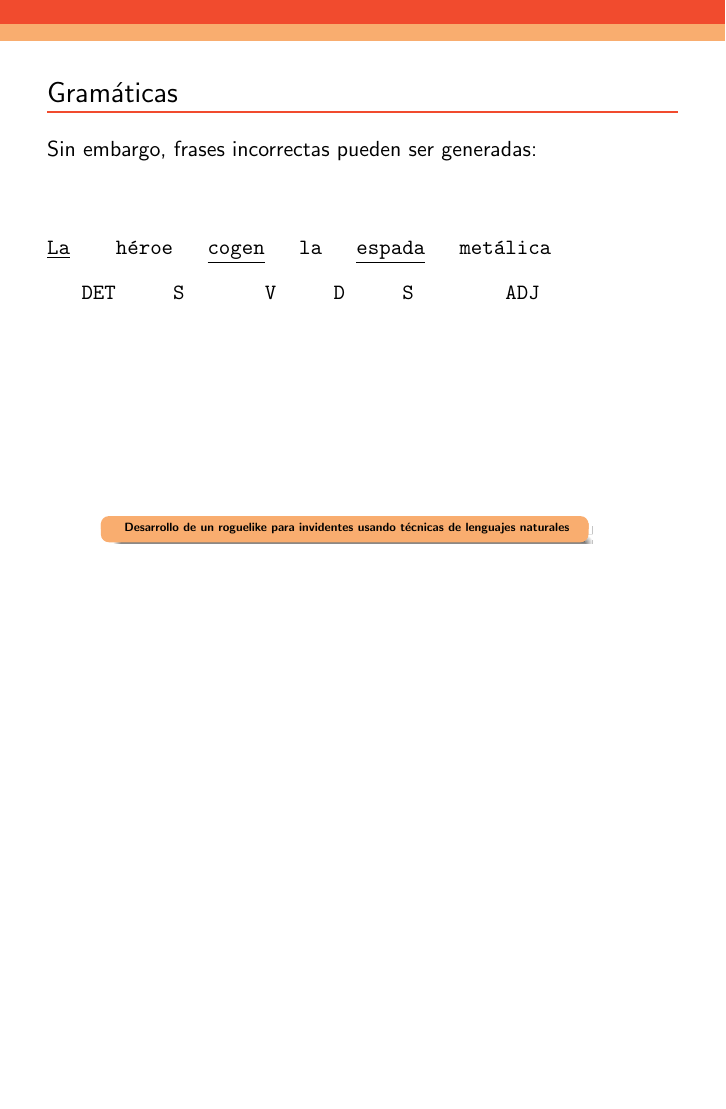
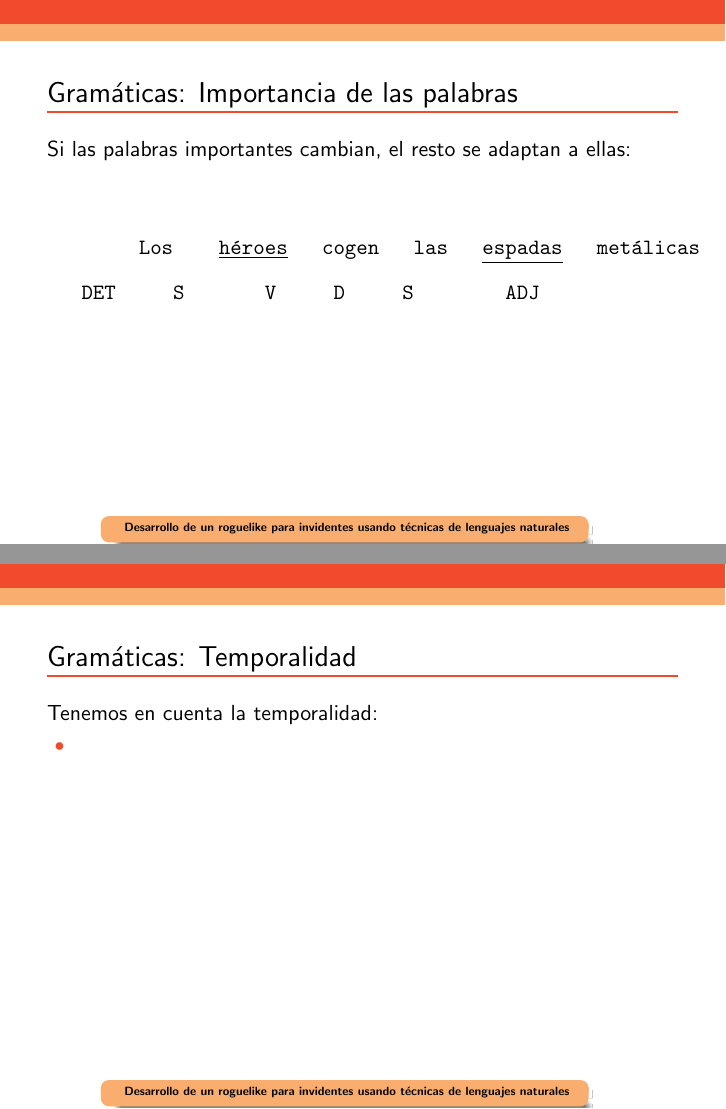
Before and after one commit to dpenas/roomsgamedoc, LaTeX slides (presentation/beamer2thesis.tex, which reads presentation/content_initial.tex): page 38 of 38 before the commit and pages 39 and 40 of 40 after it, the two joined at a grey line, the shorter picture padded with empty space. Compiled offline with pdfLaTeX.

Commit message:
Added some images and more slides about grammars

```diff
--- a/presentation/content_initial.tex
+++ b/presentation/content_initial.tex
@@ -393,11 +393,10 @@ La frase generada puede ser errónea:
 	\end{Verbatim}
 \end{frame}
 
-\begin{frame}[t, fragile]{Gramáticas}
-Sin embargo, frases incorrectas pueden ser generadas:
+\begin{frame}[t, fragile]{Gramáticas: Importancia de las palabras}
 	\vspace*{\fill}
 		\begin{Verbatim}[commandchars=+\[\]]
-+underline[La]    héroe   +underline[cogen]   la   +underline[espada]   metálica
+	El    +underline[héroe]   coge   la   +underline[espada]   metálica
 		\end{Verbatim}
 		\begin{verbatim}
 			DET     S       V     D     S        ADJ
@@ -405,6 +404,32 @@ Sin embargo, frases incorrectas pueden ser generadas:
 	\vspace*{\fill}
 \end{frame}
 
+\begin{frame}[t, fragile]{Gramáticas: Importancia de las palabras}
+	Si las palabras importantes cambian, el resto se adaptan a ellas:
+	\vspace*{\fill}
+		\begin{Verbatim}[commandchars=+\[\]]
+	Los    +underline[héroes]   cogen   las   +underline[espadas]   metálicas
+		\end{Verbatim}
+		\begin{verbatim}
+			DET     S       V     D     S        ADJ
+		\end{verbatim}
+	\vspace*{\fill}
+\end{frame}
+
+% GRAMÁTICAS: TEMPORALIDAD %
+
+\begin{frame}[t, fragile]{Gramáticas: Temporalidad}
+	Tenemos en cuenta la temporalidad:
+	\begin{itemize}
+		\item<+-| alert@+>
+	\end{itemize}
+\end{frame}
+
+% El héroe equipa/desequipa la espada corta y el casco... lo mismo cuando tiramos objetos.
+% Ataques
+% Descripciones con enemigos muertos
+% Cuando enemigos fallan al atacar
+
 % Hablar de la importancia de cada una de las palabras dentro de una frase
 % Hablar de temporalidad
 % Hablar de otros pequeños elementos como el "otra vez", las comas
```
Also changed, not shown: img/temporalidad ataque.PNG (added), img/temporalidadEquipar.PNG (added), presentation/content_initial.tex (2 more changed lines).
